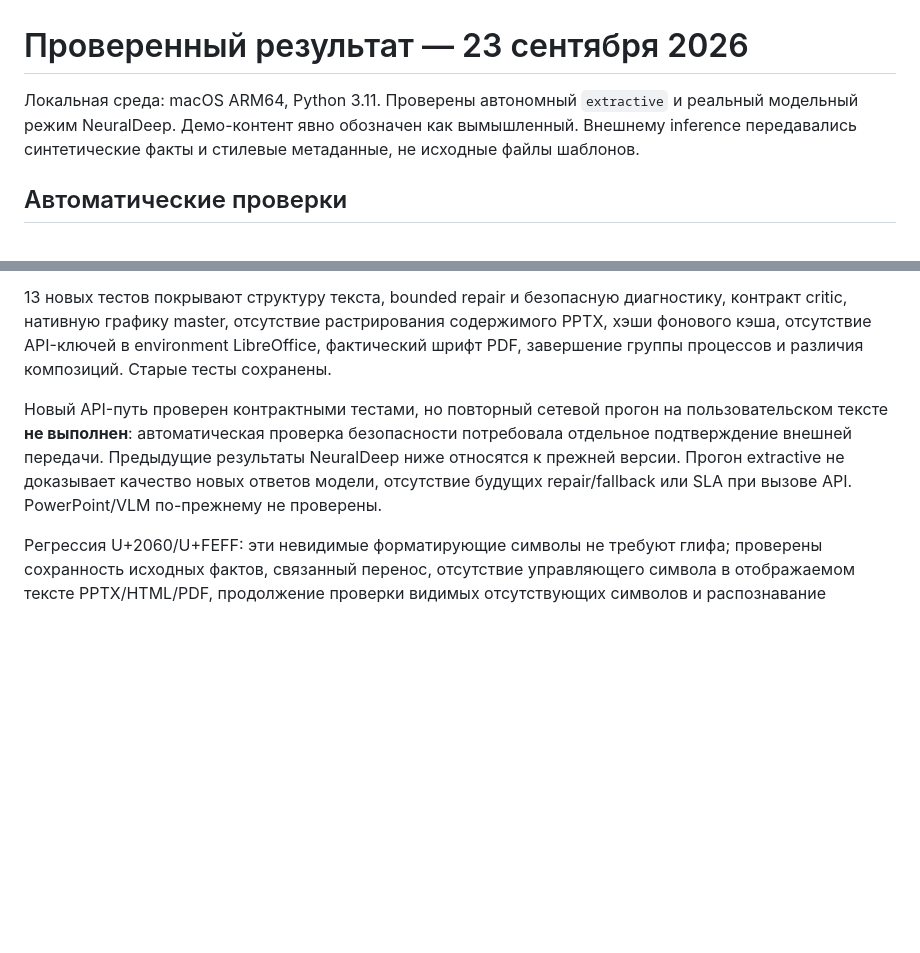
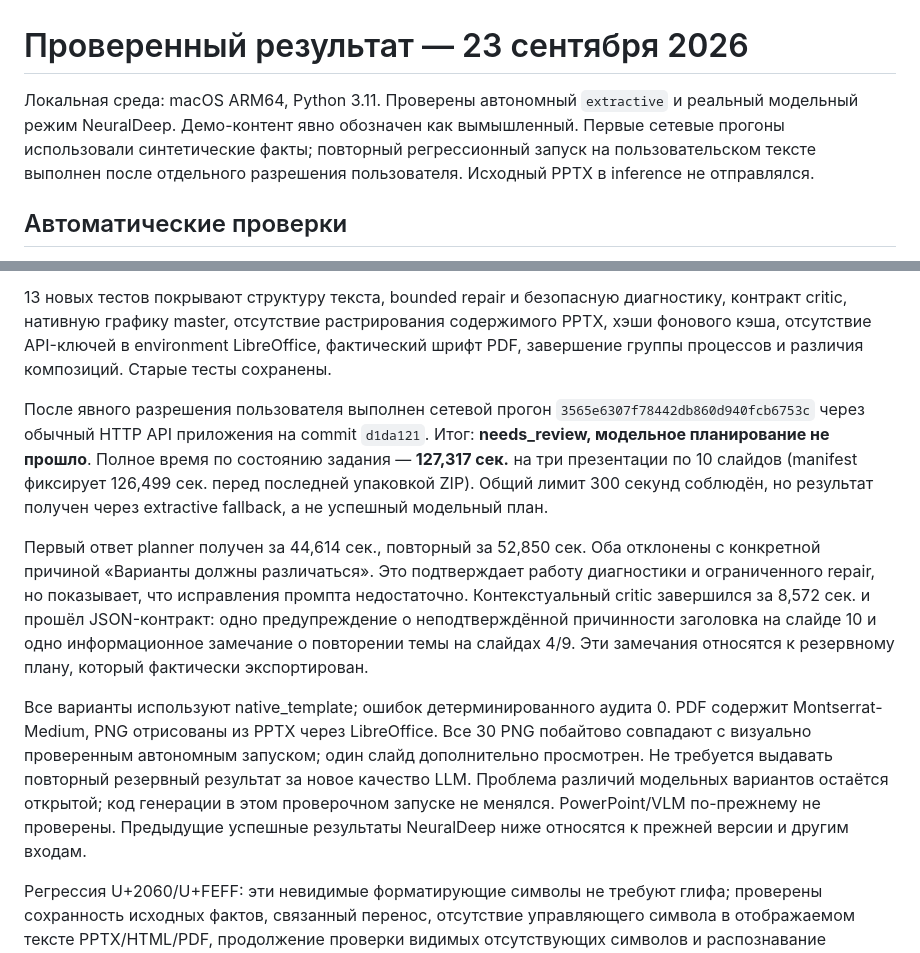
Before and after one commit to EdUsmanov/agentiko_prezi, a Markdown page: TEST_REPORT.md, 2 parts joined by grey strips. GitHub-like rendering; blank space fills up the shorter version.

Commit message:
Record authorized NeuralDeep regression and remaining planner failure

```diff
--- a/TEST_REPORT.md
+++ b/TEST_REPORT.md
@@ -1,6 +1,6 @@
 # Проверенный результат — 23 сентября 2026
 
-Локальная среда: macOS ARM64, Python 3.11. Проверены автономный `extractive` и реальный модельный режим NeuralDeep. Демо-контент явно обозначен как вымышленный. Внешнему inference передавались синтетические факты и стилевые метаданные, не исходные файлы шаблонов.
+Локальная среда: macOS ARM64, Python 3.11. Проверены автономный `extractive` и реальный модельный режим NeuralDeep. Демо-контент явно обозначен как вымышленный. Первые сетевые прогоны использовали синтетические факты; повторный регрессионный запуск на пользовательском тексте выполнен после отдельного разрешения пользователя. Исходный PPTX в inference не отправлялся.
 
 ## Автоматические проверки
 
@@ -14,7 +14,11 @@
 
 13 новых тестов покрывают структуру текста, bounded repair и безопасную диагностику, контракт critic, нативную графику master, отсутствие растрирования содержимого PPTX, хэши фонового кэша, отсутствие API-ключей в environment LibreOffice, фактический шрифт PDF, завершение группы процессов и различия композиций. Старые тесты сохранены.
 
-Новый API-путь проверен контрактными тестами, но повторный сетевой прогон на пользовательском тексте **не выполнен**: автоматическая проверка безопасности потребовала отдельное подтверждение внешней передачи. Предыдущие результаты NeuralDeep ниже относятся к прежней версии. Прогон extractive не доказывает качество новых ответов модели, отсутствие будущих repair/fallback или SLA при вызове API. PowerPoint/VLM по-прежнему не проверены.
+После явного разрешения пользователя выполнен сетевой прогон `3565e6307f78442db860d940fcb6753c` через обычный HTTP API приложения на commit `d1da121`. Итог: **needs_review, модельное планирование не прошло**. Полное время по состоянию задания — **127,317 сек.** на три презентации по 10 слайдов (manifest фиксирует 126,499 сек. перед последней упаковкой ZIP). Общий лимит 300 секунд соблюдён, но результат получен через extractive fallback, а не успешный модельный план.
+
+Первый ответ planner получен за 44,614 сек., повторный за 52,850 сек. Оба отклонены с конкретной причиной «Варианты должны различаться». Это подтверждает работу диагностики и ограниченного repair, но показывает, что исправления промпта недостаточно. Контекстуальный critic завершился за 8,572 сек. и прошёл JSON-контракт: одно предупреждение о неподтверждённой причинности заголовка на слайде 10 и одно информационное замечание о повторении темы на слайдах 4/9. Эти замечания относятся к резервному плану, который фактически экспортирован.
+
+Все варианты используют native_template; ошибок детерминированного аудита 0. PDF содержит Montserrat-Medium, PNG отрисованы из PPTX через LibreOffice. Все 30 PNG побайтово совпадают с визуально проверенным автономным запуском; один слайд дополнительно просмотрен. Не требуется выдавать повторный резервный результат за новое качество LLM. Проблема различий модельных вариантов остаётся открытой; код генерации в этом проверочном запуске не менялся. PowerPoint/VLM по-прежнему не проверены. Предыдущие успешные результаты NeuralDeep ниже относятся к прежней версии и другим входам.
 
 Регрессия U+2060/U+FEFF: эти невидимые форматирующие символы не требуют глифа; проверены сохранность исходных фактов, связанный перенос, отсутствие управляющего символа в отображаемом тексте PPTX/HTML/PDF, продолжение проверки видимых отсутствующих символов и распознавание подозрительной инструкции с внедрённым Word Joiner. Сквозной тест проходит подготовку и три экспорта на синтетическом тексте без сетевого inference.
 
```
